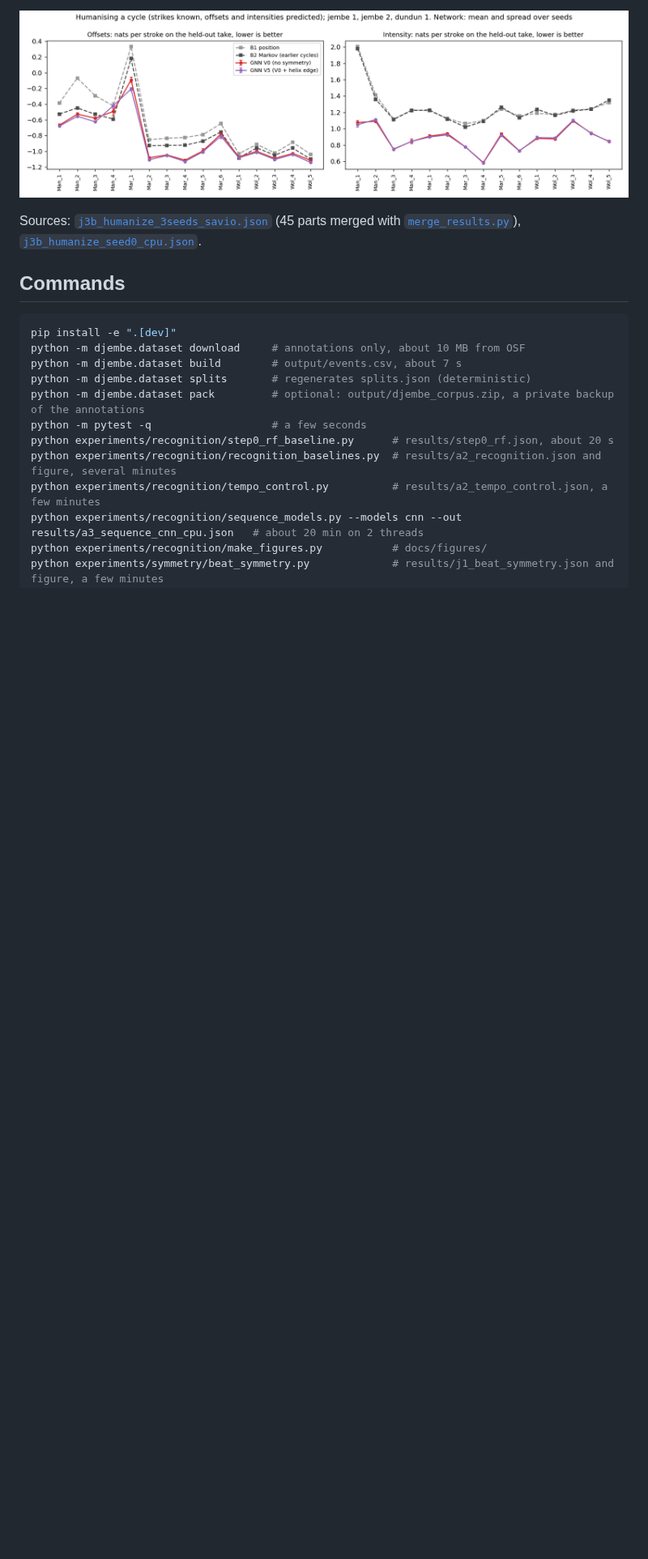
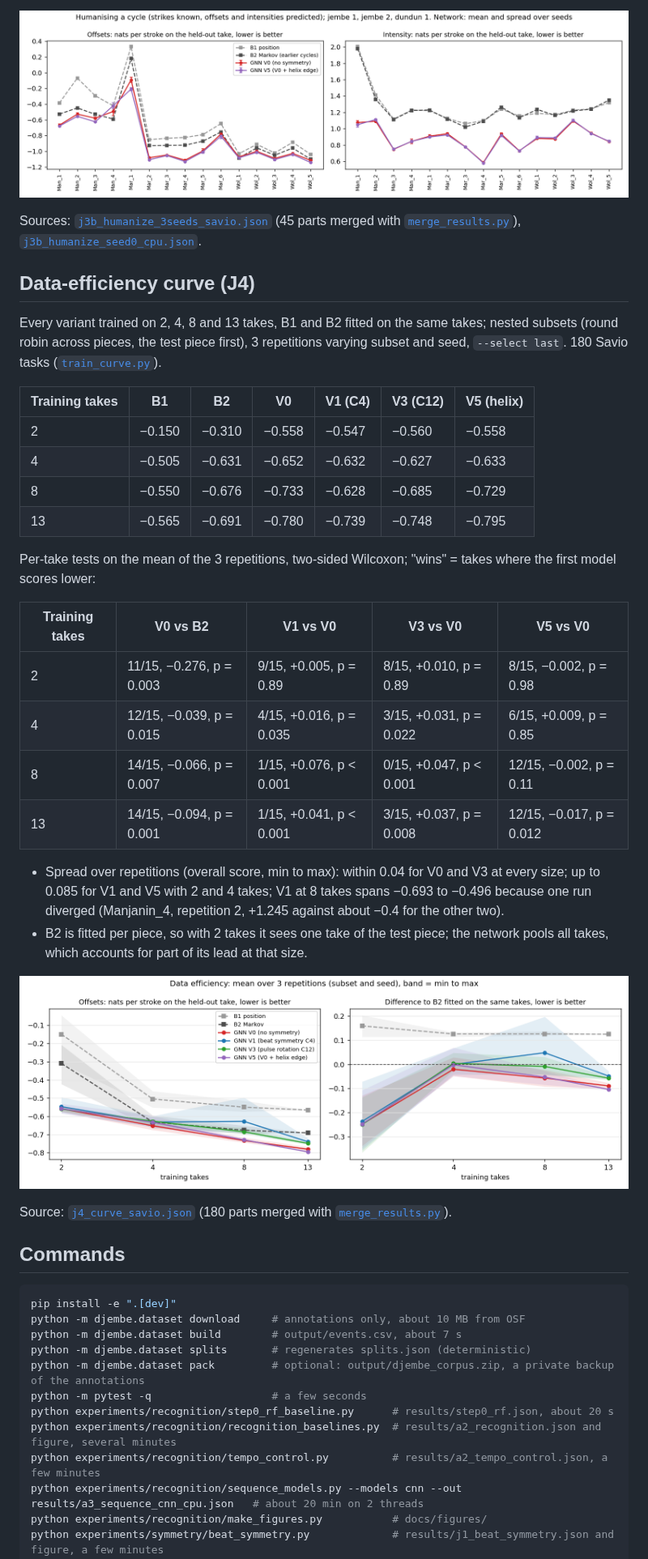
Before and after one commit to clementdumeril/Djembe, a Markdown page: docs/RESULTS.md, the part around one of its changes. Shown at 81% size. Rendered like a GitHub page; pictures changed too: docs/figures/j4_curve.png (added); blank space fills up the shorter version.

````diff
--- a/docs/RESULTS.md
+++ b/docs/RESULTS.md
@@ -83,6 +83,33 @@ Fixes: keep the last epoch (`--select last`), helix edge (V5), correction to B1
 
 Sources: [`j3b_humanize_3seeds_savio.json`](../results/j3b_humanize_3seeds_savio.json) (45 parts merged with [`merge_results.py`](../experiments/gnn/merge_results.py)), [`j3b_humanize_seed0_cpu.json`](../results/j3b_humanize_seed0_cpu.json).
 
+## Data-efficiency curve (J4)
+
+Every variant trained on 2, 4, 8 and 13 takes, B1 and B2 fitted on the same takes; nested subsets (round robin across pieces, the test piece first), 3 repetitions varying subset and seed, `--select last`. 180 Savio tasks ([`train_curve.py`](../experiments/gnn/train_curve.py)).
+
+| Training takes | B1 | B2 | V0 | V1 (C4) | V3 (C12) | V5 (helix) |
+|---|---|---|---|---|---|---|
+| 2 | −0.150 | −0.310 | −0.558 | −0.547 | −0.560 | −0.558 |
+| 4 | −0.505 | −0.631 | −0.652 | −0.632 | −0.627 | −0.633 |
+| 8 | −0.550 | −0.676 | −0.733 | −0.628 | −0.685 | −0.729 |
+| 13 | −0.565 | −0.691 | −0.780 | −0.739 | −0.748 | −0.795 |
+
+Per-take tests on the mean of the 3 repetitions, two-sided Wilcoxon; "wins" = takes where the first model scores lower:
+
+| Training takes | V0 vs B2 | V1 vs V0 | V3 vs V0 | V5 vs V0 |
+|---|---|---|---|---|
+| 2 | 11/15, −0.276, p = 0.003 | 9/15, +0.005, p = 0.89 | 8/15, +0.010, p = 0.89 | 8/15, −0.002, p = 0.98 |
+| 4 | 12/15, −0.039, p = 0.015 | 4/15, +0.016, p = 0.035 | 3/15, +0.031, p = 0.022 | 6/15, +0.009, p = 0.85 |
+| 8 | 14/15, −0.066, p = 0.007 | 1/15, +0.076, p < 0.001 | 0/15, +0.047, p < 0.001 | 12/15, −0.002, p = 0.11 |
+| 13 | 14/15, −0.094, p = 0.001 | 1/15, +0.041, p < 0.001 | 3/15, +0.037, p = 0.008 | 12/15, −0.017, p = 0.012 |
+
+- Spread over repetitions (overall score, min to max): within 0.04 for V0 and V3 at every size; up to 0.085 for V1 and V5 with 2 and 4 takes; V1 at 8 takes spans −0.693 to −0.496 because one run diverged (Manjanin_4, repetition 2, +1.245 against about −0.4 for the other two).
+- B2 is fitted per piece, so with 2 takes it sees one take of the test piece; the network pools all takes, which accounts for part of its lead at that size.
+
+![Data-efficiency curve](figures/j4_curve.png)
+
+Source: [`j4_curve_savio.json`](../results/j4_curve_savio.json) (180 parts merged with [`merge_results.py`](../experiments/gnn/merge_results.py)).
+
 ## Commands
 
 ```bash
````
Also changed, not shown: other parts of docs/RESULTS.md (+2 -0 lines), README.md (+21 -3 lines), 1 other file.
